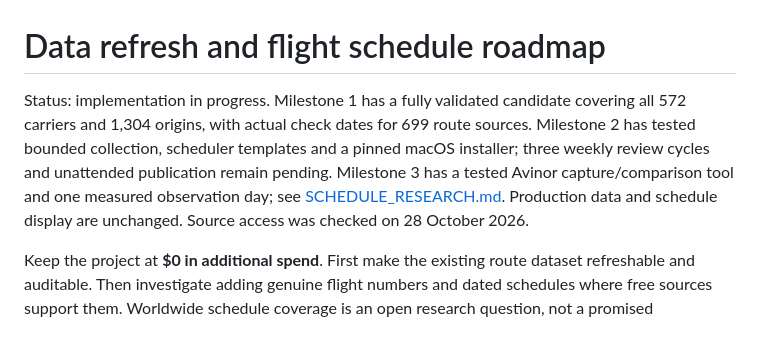
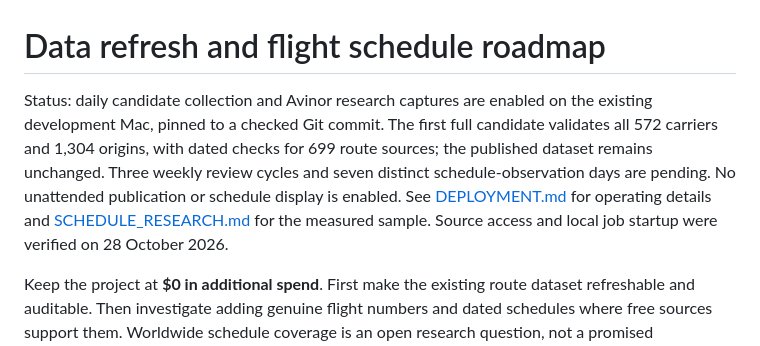
Before and after one commit to colingoodman/airline-routes, a Markdown page: ROADMAP.md, the part around the change. Rendered like a GitHub page.

```diff
--- a/ROADMAP.md
+++ b/ROADMAP.md
@@ -1,6 +1,6 @@
 # Data refresh and flight schedule roadmap
 
-Status: implementation in progress. Milestone 1 has a fully validated candidate covering all 572 carriers and 1,304 origins, with actual check dates for 699 route sources. Milestone 2 has tested bounded collection, scheduler templates and a pinned macOS installer; three weekly review cycles and unattended publication remain pending. Milestone 3 has a tested Avinor capture/comparison tool and one measured observation day; see [SCHEDULE_RESEARCH.md](SCHEDULE_RESEARCH.md). Production data and schedule display are unchanged. Source access was checked on 28 October 2026.
+Status: daily candidate collection and Avinor research captures are enabled on the existing development Mac, pinned to a checked Git commit. The first full candidate validates all 572 carriers and 1,304 origins, with dated checks for 699 route sources; the published dataset remains unchanged. Three weekly review cycles and seven distinct schedule-observation days are pending. No unattended publication or schedule display is enabled. See [DEPLOYMENT.md](DEPLOYMENT.md#candidate-refresh-runner-collection-only) for operating details and [SCHEDULE_RESEARCH.md](SCHEDULE_RESEARCH.md) for the measured sample. Source access and local job startup were verified on 28 October 2026.
 
 Keep the project at **$0 in additional spend**. First make the existing route dataset refreshable and auditable. Then investigate adding genuine flight numbers and dated schedules where free sources support them. Worldwide schedule coverage is an open research question, not a promised deliverable.
 
```
Also changed, not shown: DEPLOYMENT.md (+4 -0 lines), README.md (+1 -1 lines).
